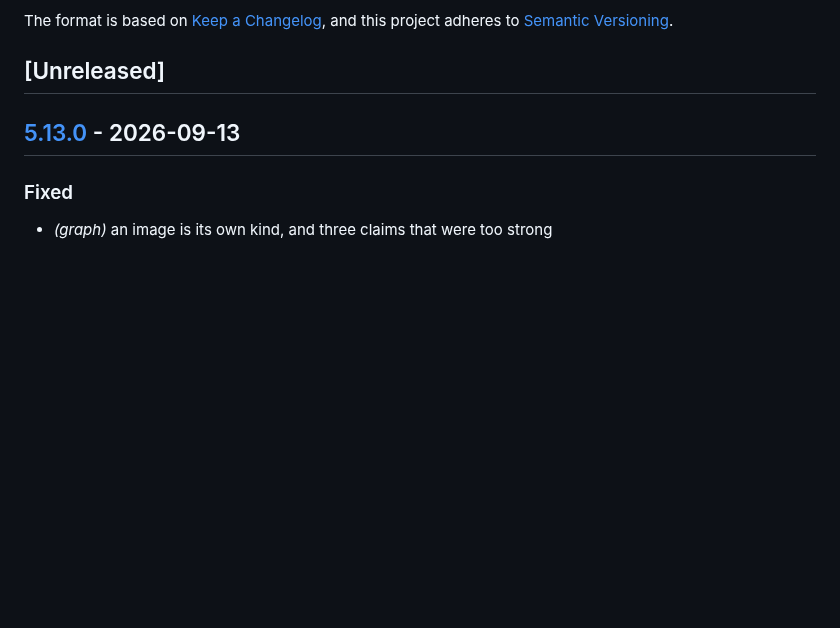
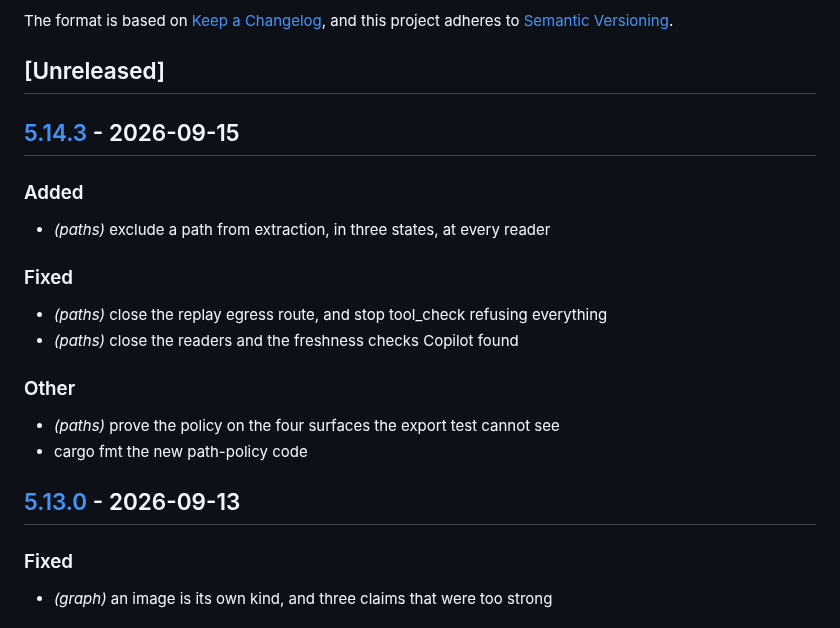
Before and after one commit to OffeneDatenmodellierung/Roteiro, a Markdown page: crates/rto-spec/CHANGELOG.md, the part around the change. Drawn GitHub-style; blank space fills up the shorter version.

```diff
--- a/crates/rto-spec/CHANGELOG.md
+++ b/crates/rto-spec/CHANGELOG.md
@@ -6,6 +6,22 @@ The format is based on [Keep a Changelog](https://keepachangelog.com/en/1.0.0/),
 and this project adheres to [Semantic Versioning](https://semver.org/spec/v2.0.0.html).
 
 ## [Unreleased]
+
+## [5.14.3](https://github.com/OffeneDatenmodellierung/Roteiro/compare/rto-spec-v5.14.2...rto-spec-v5.14.3) - 2026-09-15
+
+### Added
+
+- *(paths)* exclude a path from extraction, in three states, at every reader
+
+### Fixed
+
+- *(paths)* close the replay egress route, and stop tool_check refusing everything
+- *(paths)* close the readers and the freshness checks Copilot found
+
+### Other
+
+- *(paths)* prove the policy on the four surfaces the export test cannot see
+- cargo fmt the new path-policy code
 
 ## [5.13.0](https://github.com/OffeneDatenmodellierung/Roteiro/compare/rto-spec-v5.12.1...rto-spec-v5.13.0) - 2026-09-13
 
```
Also changed, not shown: crates/rto-graph/CHANGELOG.md (+16 -0 lines), crates/rto-render/CHANGELOG.md (+10 -0 lines).
